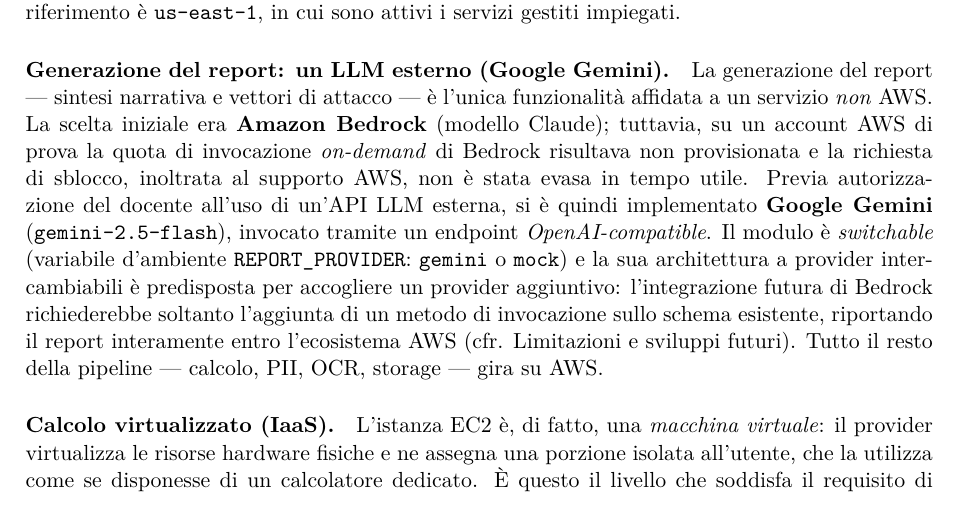
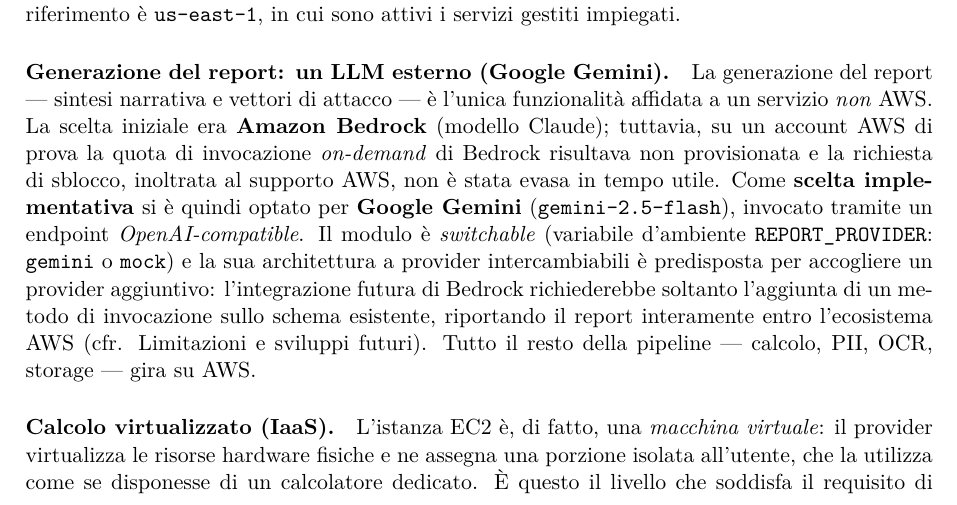
Before and after one commit to filippoabbeduto/social-privacy-detector, a LaTeX document (relazione/relazione.tex): part of page 8 of 34, cut so that both start at the same text. Compiled offline with pdfLaTeX.

Commit message:
docs: Gemini come scelta implementativa, non previa autorizzazione

```diff
--- a/relazione/relazione.tex
+++ b/relazione/relazione.tex
@@ -371,9 +371,9 @@
 un servizio \emph{non} AWS. La scelta iniziale era \textbf{Amazon Bedrock} (modello
 Claude); tuttavia, su un account AWS di prova la quota di invocazione \emph{on-demand} di
 Bedrock risultava non provisionata e la richiesta di sblocco, inoltrata al supporto AWS,
-non è stata evasa in tempo utile. Previa autorizzazione del docente all'uso di un'API LLM
-esterna, si è quindi implementato \textbf{Google Gemini} (\texttt{gemini-2.5-flash}),
-invocato tramite un endpoint \emph{OpenAI-compatible}. Il modulo è \emph{switchable}
+non è stata evasa in tempo utile. Come \textbf{scelta implementativa} si è quindi optato per
+\textbf{Google Gemini} (\texttt{gemini-2.5-flash}), invocato tramite un endpoint
+\emph{OpenAI-compatible}. Il modulo è \emph{switchable}
 (variabile d'ambiente \texttt{REPORT\_PROVIDER}: \texttt{gemini} o \texttt{mock}) e la sua
 architettura a provider intercambiabili è predisposta per accogliere un provider
 aggiuntivo: l'integrazione futura di Bedrock richiederebbe soltanto l'aggiunta di un
```
Also changed, not shown: relazione/relazione.pdf.
